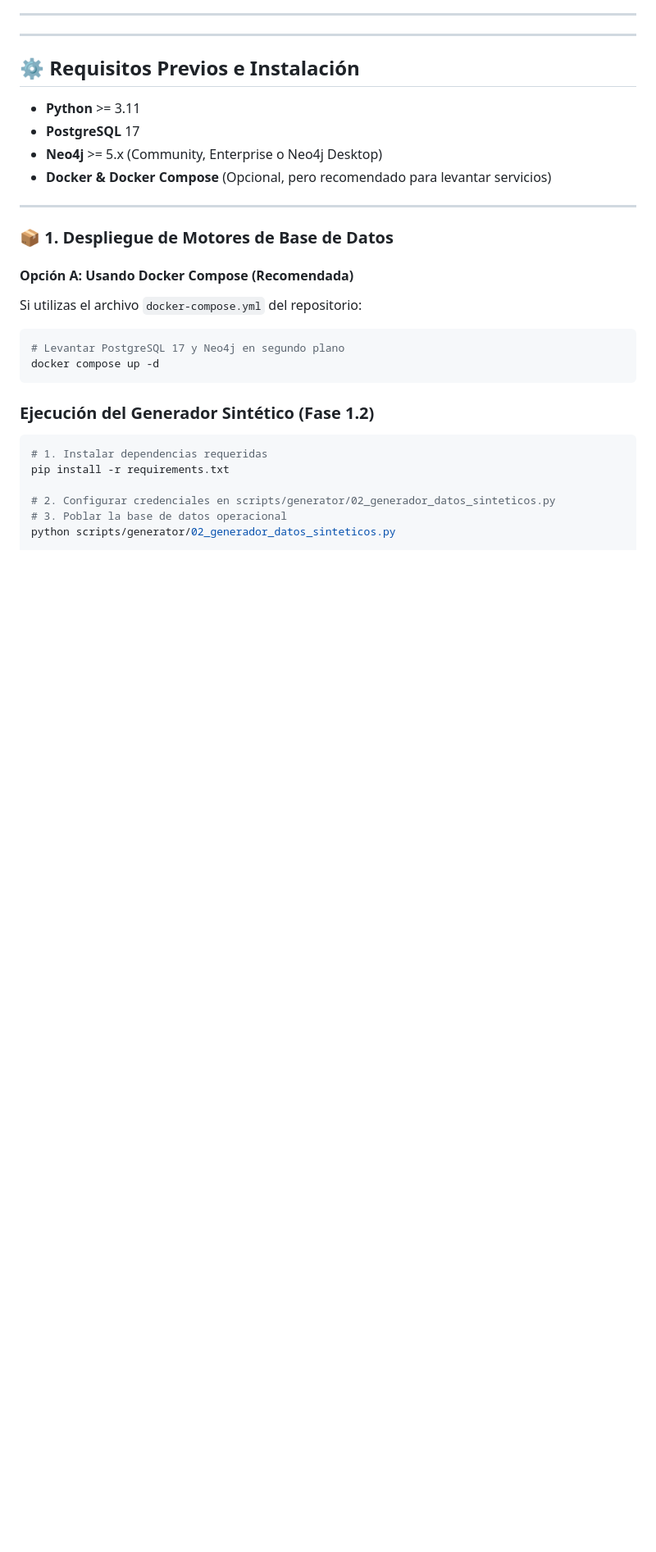
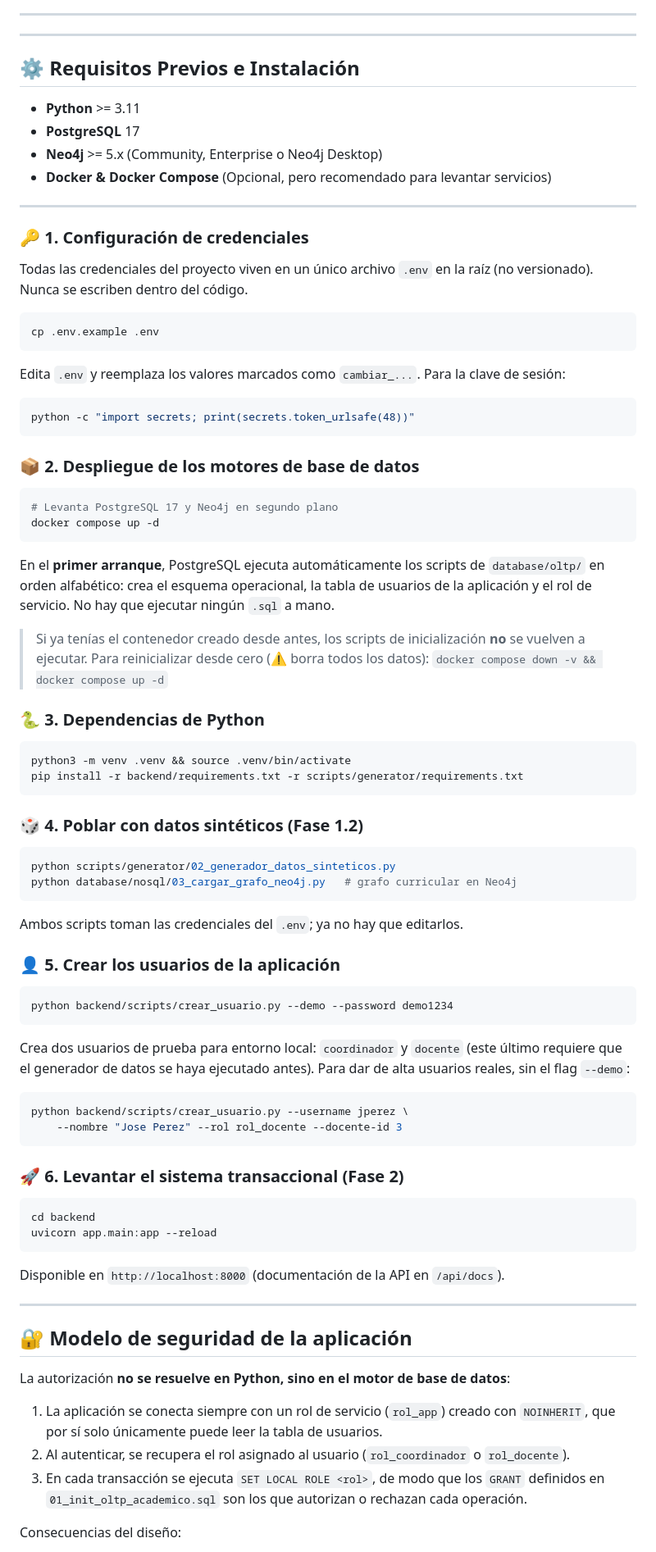
Before and after one commit to IsaiPortillo/academic-analytics-platform, a Markdown page: README.md, the part around one of its changes. Shown at 82% size. GitHub-like rendering; blank space fills up the shorter version.

Commit message:
docs(readme): SCRUM-15 documentar arranque, seguridad y decision de stack
Reescribe la instalacion con el flujo real (.env, autocarga del DDL, alta de
usuarios, uvicorn) y corrige la ruta erronea de requirements. Documenta por
que la autorizacion vive en el motor y no en la aplicacion, y justifica
FastAPI sobre Streamlit para la capa transaccional (SCRUM-11).

````diff
--- a/README.md
+++ b/README.md
@@ -90,21 +93,87 @@ academic-analytics-platform/
 
 ---
 
-### 📦 1. Despliegue de Motores de Base de Datos
+### 🔑 1. Configuración de credenciales
 
-#### Opción A: Usando Docker Compose (Recomendada)
-Si utilizas el archivo `docker-compose.yml` del repositorio:
+Todas las credenciales del proyecto viven en un único archivo `.env` en la raíz
+(no versionado). Nunca se escriben dentro del código.
+
 ```bash
-# Levantar PostgreSQL 17 y Neo4j en segundo plano
+cp .env.example .env
+```
+
+Edita `.env` y reemplaza los valores marcados como `cambiar_...`. Para la clave de sesión:
+
+```bash
+python -c "import secrets; print(secrets.token_urlsafe(48))"
+```
+
+### 📦 2. Despliegue de los motores de base de datos
+
+```bash
+# Levanta PostgreSQL 17 y Neo4j en segundo plano
 docker compose up -d
 ```
 
-### Ejecución del Generador Sintético (Fase 1.2)
+En el **primer arranque**, PostgreSQL ejecuta automáticamente los scripts de `database/oltp/`
+en orden alfabético: crea el esquema operacional, la tabla de usuarios de la aplicación y el
+rol de servicio. No hay que ejecutar ningún `.sql` a mano.
+
+> Si ya tenías el contenedor creado desde antes, los scripts de inicialización **no** se
+> vuelven a ejecutar. Para reinicializar desde cero (⚠️ borra todos los datos):
+> `docker compose down -v && docker compose up -d`
+
+### 🐍 3. Dependencias de Python
 
 ```bash
-# 1. Instalar dependencias requeridas
-pip install -r requirements.txt
+python3 -m venv .venv && source .venv/bin/activate
+pip install -r backend/requirements.txt -r scripts/generator/requirements.txt
+```
 
-# 2. Configurar credenciales en scripts/generator/02_generador_datos_sinteticos.py
-# 3. Poblar la base de datos operacional
+### 🎲 4. Poblar con datos sintéticos (Fase 1.2)
+
+```bash
 python scripts/generator/02_generador_datos_sinteticos.py
+python database/nosql/03_cargar_grafo_neo4j.py   # grafo curricular en Neo4j
+```
+
+Ambos scripts toman las credenciales del `.env`; ya no hay que editarlos.
+
+### 👤 5. Crear los usuarios de la aplicación
+
+```bash
+python backend/scripts/crear_usuario.py --demo --password demo1234
+```
+
+Crea dos usuarios de prueba para entorno local: `coordinador` y `docente` (este último
+requiere que el generador de datos se haya ejecutado antes). Para dar de alta usuarios
+reales, sin el flag `--demo`:
+
+```bash
+python backend/scripts/crear_usuario.py --username jperez \
+    --nombre "Jose Perez" --rol rol_docente --docente-id 3
+```
+
+### 🚀 6. Levantar el sistema transaccional (Fase 2)
+
+```bash
+cd backend
+uvicorn app.main:app --reload
+```
+
+Disponible en `http://localhost:8000` (documentación de la API en `/api/docs`).
+
+---
+
+## 🔐 Modelo de seguridad de la aplicación
+
+La autorización **no se resuelve en Python, sino en el motor de base de datos**:
+
+1. La aplicación se conecta siempre con un rol de servicio (`rol_app`) creado con `NOINHERIT`,
+   que por sí solo únicamente puede leer la tabla de usuarios.
+2. Al autenticar, se recupera el rol asignado al usuario (`rol_coordinador` o `rol_docente`).
+3. En cada transacción se ejecuta `SET LOCAL ROLE <rol>`, de modo que los `GRANT` definidos en
+   `01_init_oltp_academico.sql` son los que autorizan o rechazan cada operación.
+
+Consecuencias del diseño:
+
````
Also changed, not shown: other parts of README.md (+26 -1 lines).
